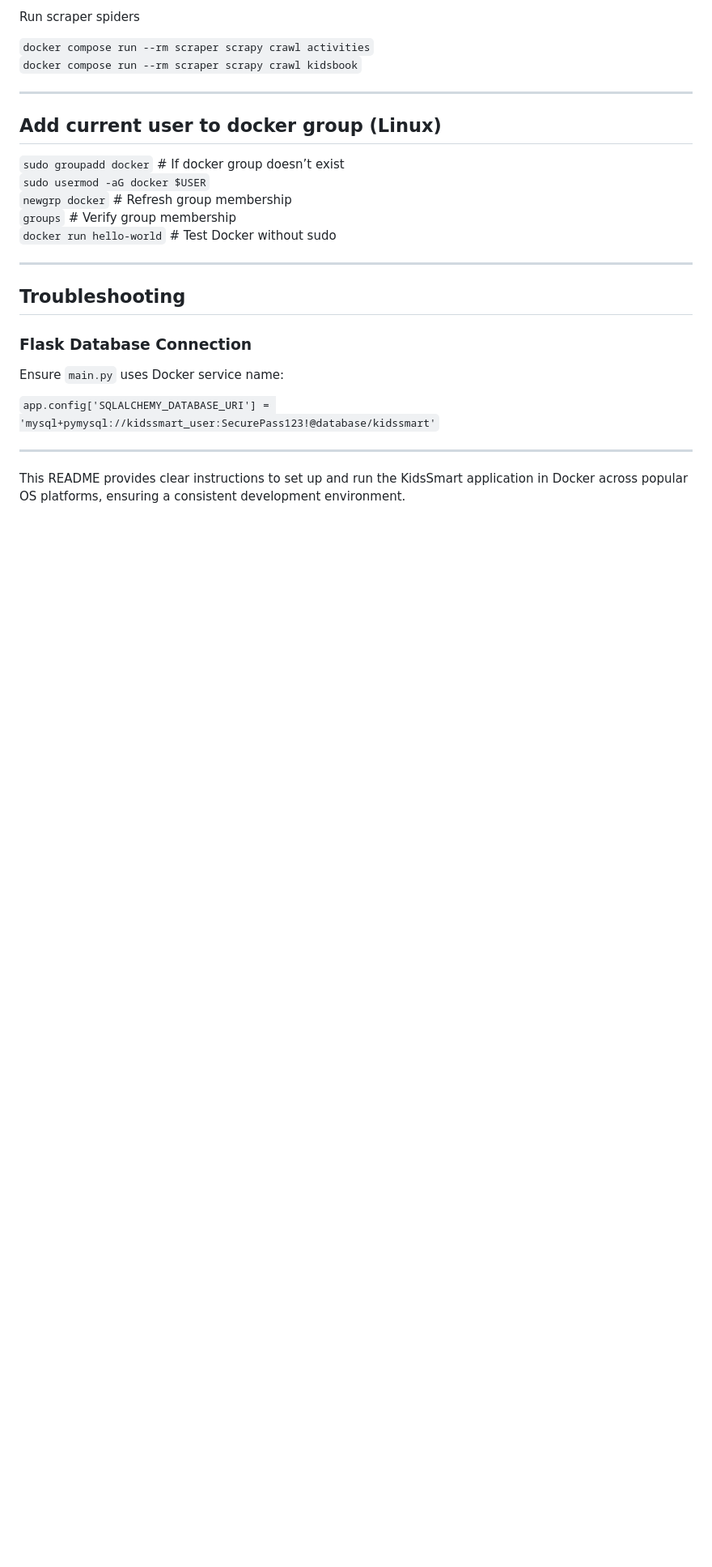
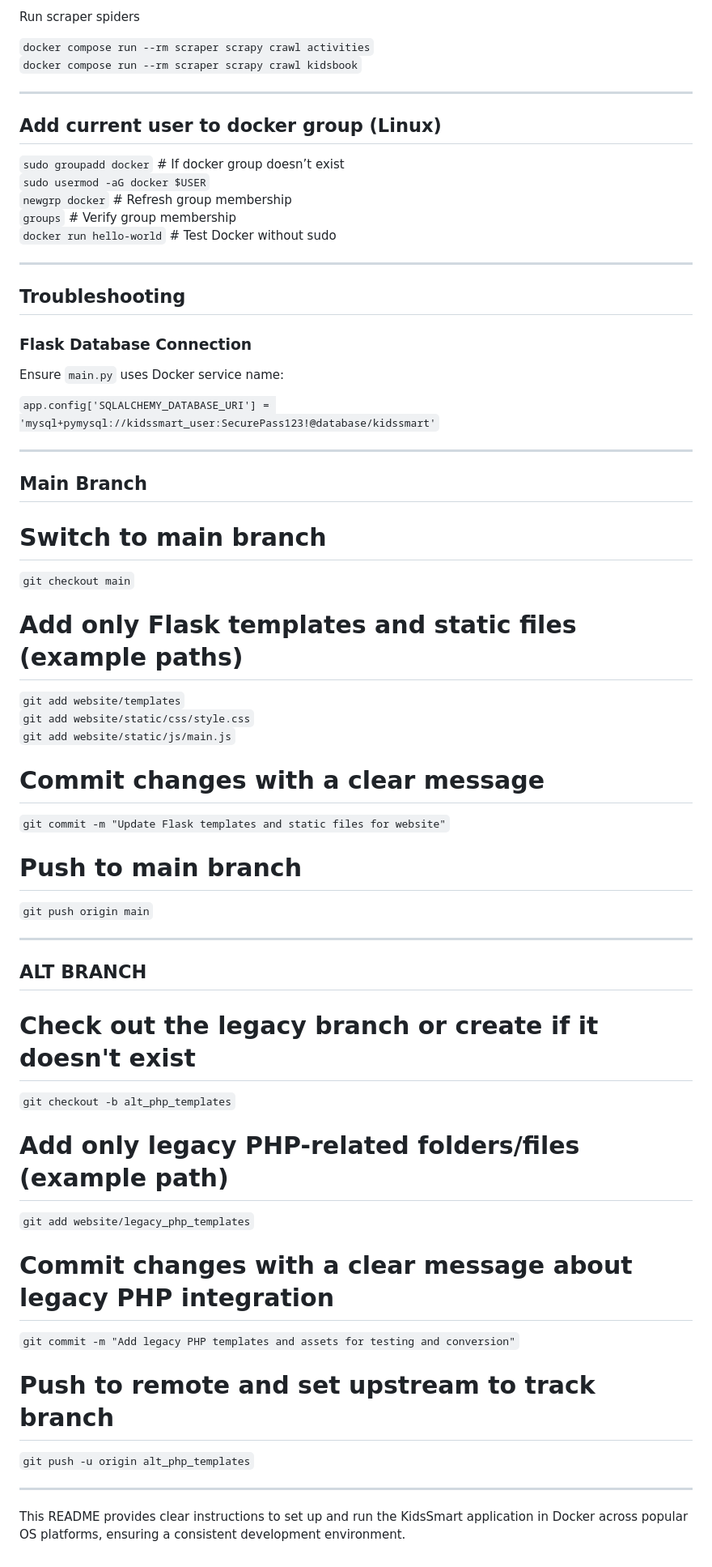
Before and after one commit to ariqfitri/NITCapstone, a Markdown page: README.md, the part around the change. Shown: that part at 81% size. Rendered like a GitHub page; blank space fills up the shorter version.

```diff
--- a/README.md
+++ b/README.md
@@ -170,4 +170,38 @@ Ensure `main.py` uses Docker service name:
 
 ---
 
+## Main Branch
+
+# Switch to main branch
+`git checkout main`
+
+# Add only Flask templates and static files (example paths)
+`git add website/templates` <br />
+`git add website/static/css/style.css` <br />
+`git add website/static/js/main.js`
+
+# Commit changes with a clear message
+`git commit -m "Update Flask templates and static files for website"`
+
+# Push to main branch
+`git push origin main`
+
+---
+
+## ALT BRANCH
+
+# Check out the legacy branch or create if it doesn't exist
+`git checkout -b alt_php_templates`
+
+# Add only legacy PHP-related folders/files (example path)
+`git add website/legacy_php_templates`
+
+# Commit changes with a clear message about legacy PHP integration
+`git commit -m "Add legacy PHP templates and assets for testing and conversion"`
+
+# Push to remote and set upstream to track branch
+`git push -u origin alt_php_templates`
+
+---
+
 This README provides clear instructions to set up and run the KidsSmart application in Docker across popular OS platforms, ensuring a consistent development environment.
```
